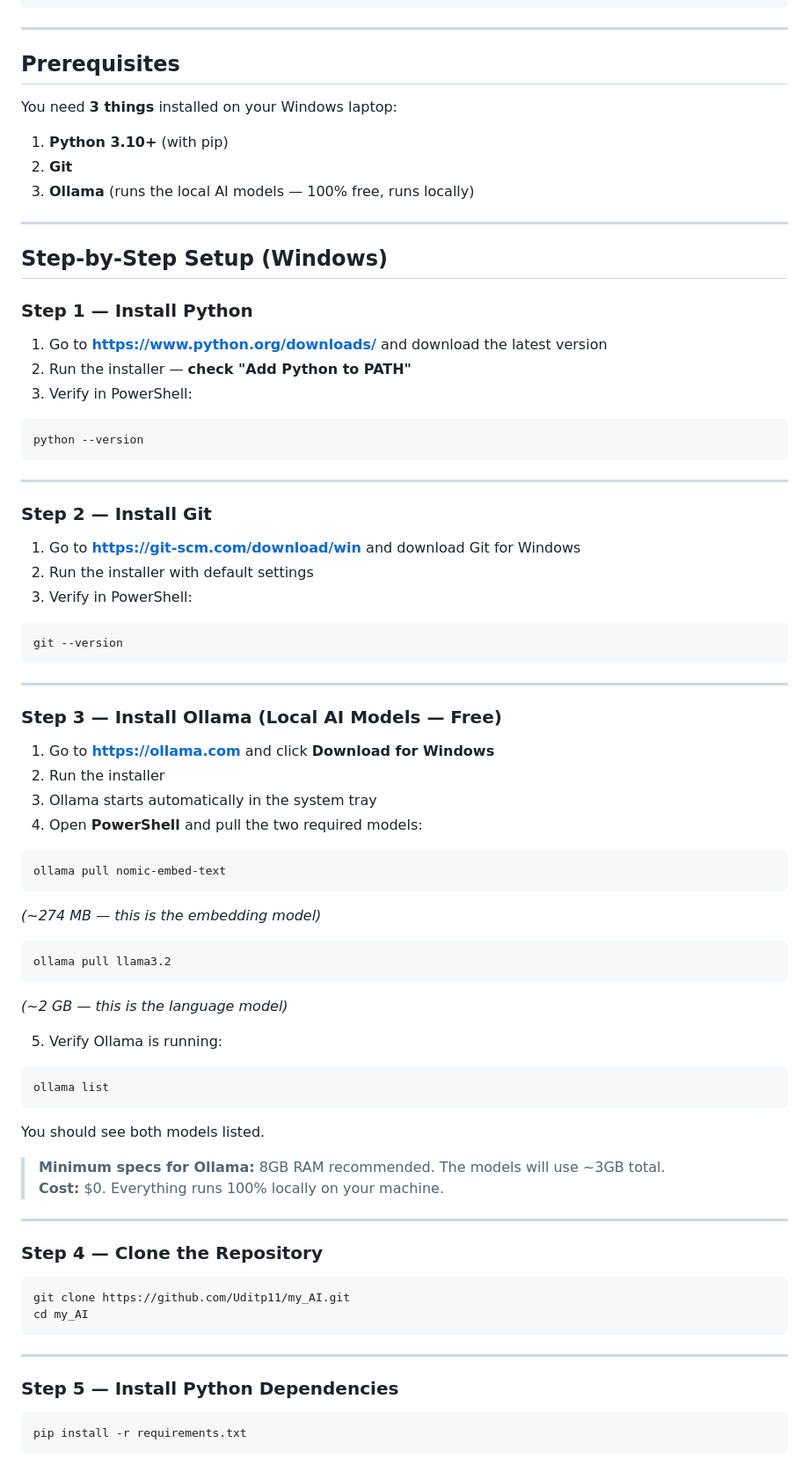
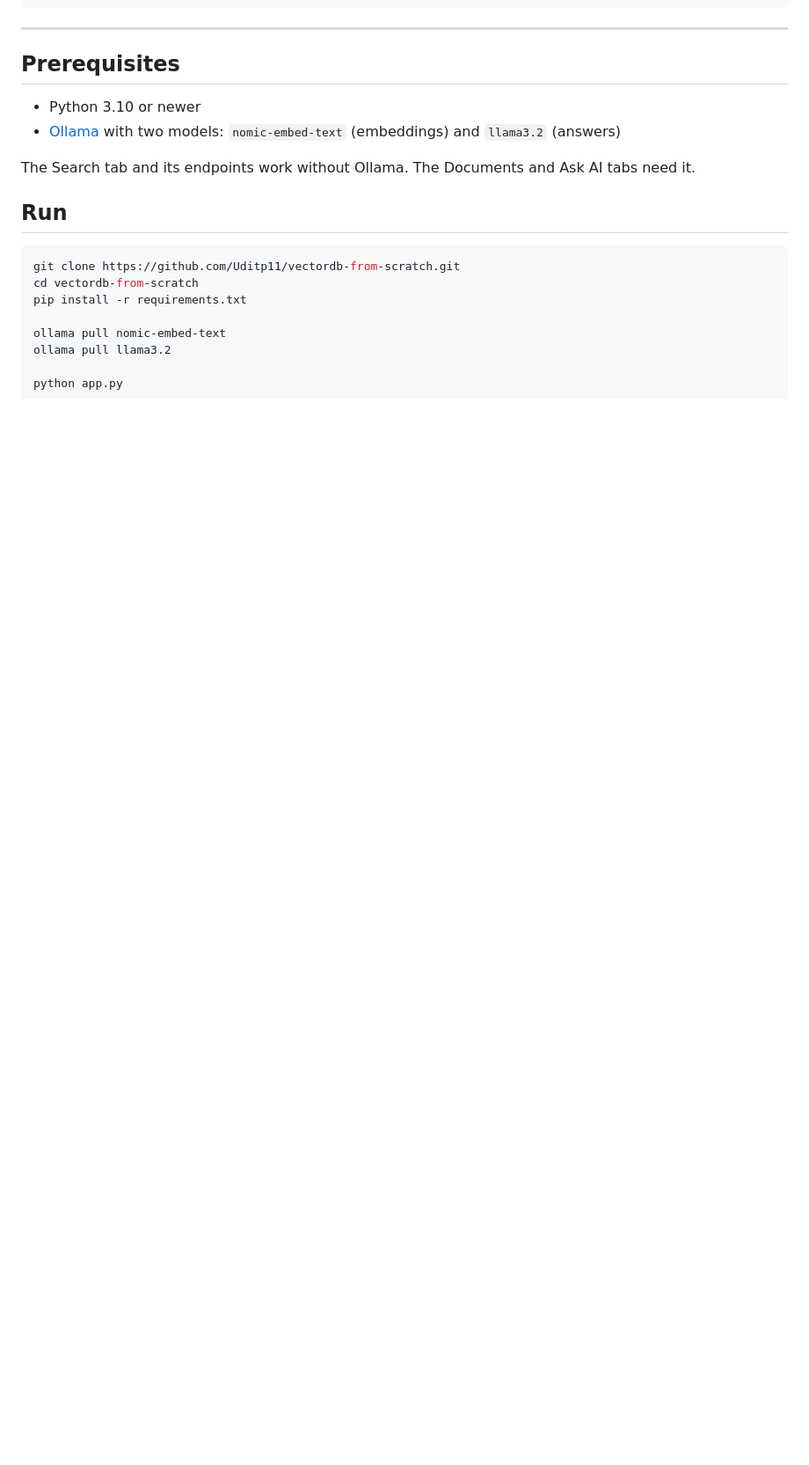
Before and after one commit to Uditp11/vectordb-from-scratch, a Markdown page: README.md, the part around one of its changes. Shown at 88% size. Drawn GitHub-style; blank space fills up the shorter version.

````diff
--- a/README.md
+++ b/README.md
@@ -46,78 +45,18 @@ Answer
 
 ## Prerequisites
 
-You need **3 things** installed on your Windows laptop:
+- Python 3.10 or newer
+- [Ollama](https://ollama.com) with two models: `nomic-embed-text` (embeddings) and `llama3.2` (answers)
 
-1. **Python 3.10+** (with pip)
-2. **Git**
-3. **Ollama** (runs the local AI models — 100% free, runs locally)
+The Search tab and its endpoints work without Ollama. The Documents and Ask AI tabs need it.
 
----
+## Run
 
-## Step-by-Step Setup (Windows)
+```bash
+git clone https://github.com/Uditp11/vectordb-from-scratch.git
+cd vectordb-from-scratch
+pip install -r requirements.txt
 
-### Step 1 — Install Python
+ollama pull nomic-embed-text
+ollama pull llama3.2
 
-1. Go to **https://www.python.org/downloads/** and download the latest version
-2. Run the installer — **check "Add Python to PATH"**
-3. Verify in PowerShell:
-```powershell
-python --version
-```
-
----
-
-### Step 2 — Install Git
-
-1. Go to **https://git-scm.com/download/win** and download Git for Windows
-2. Run the installer with default settings
-3. Verify in PowerShell:
-```powershell
-git --version
-```
-
----
-
-### Step 3 — Install Ollama (Local AI Models — Free)
-
-1. Go to **https://ollama.com** and click **Download for Windows**
-2. Run the installer
-3. Ollama starts automatically in the system tray
-4. Open **PowerShell** and pull the two required models:
-
-```powershell
-ollama pull nomic-embed-text
-```
-*(~274 MB — this is the embedding model)*
-
-```powershell
-ollama pull llama3.2
-```
-*(~2 GB — this is the language model)*
-
-5. Verify Ollama is running:
-```powershell
-ollama list
-```
-You should see both models listed.
-
-> **Minimum specs for Ollama:** 8GB RAM recommended. The models will use ~3GB total.
-> **Cost:** $0. Everything runs 100% locally on your machine.
-
----
-
-### Step 4 — Clone the Repository
-
-```powershell
-git clone https://github.com/Uditp11/my_AI.git
-cd my_AI
-```
-
----
-
-### Step 5 — Install Python Dependencies
-
-```powershell
-pip install -r requirements.txt
-```
-
````
Also changed, not shown: other parts of README.md (+76 -96 lines).
